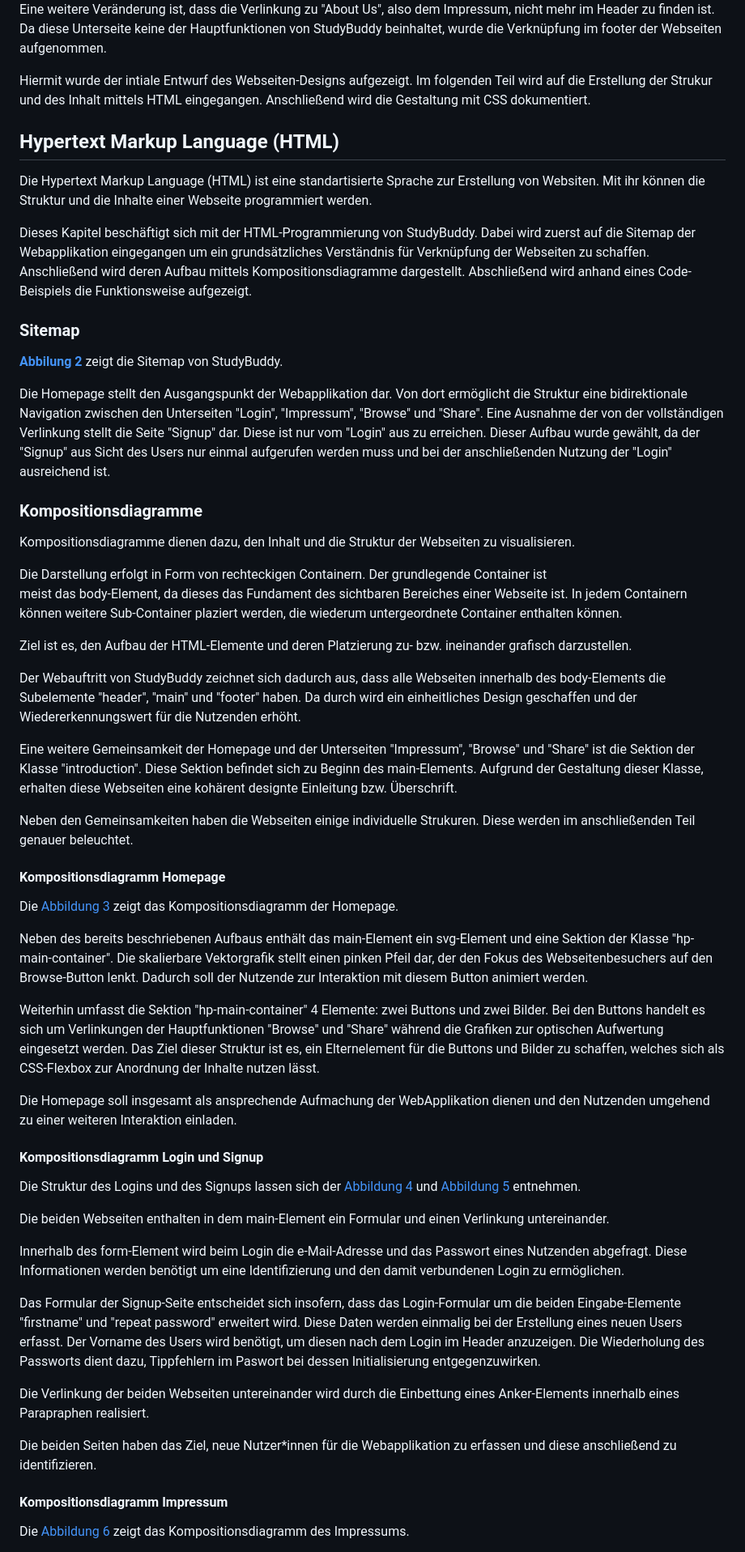
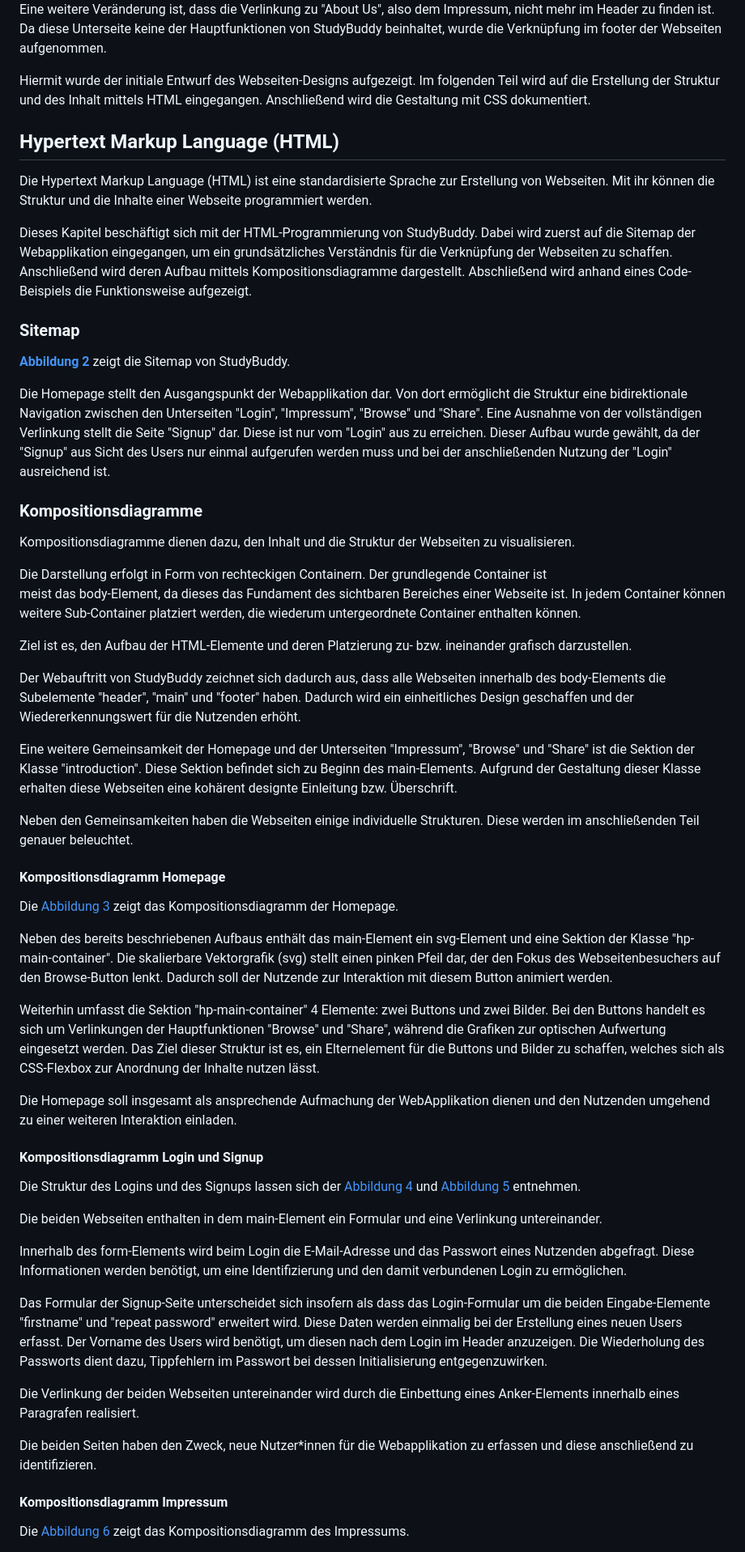
Before and after one commit to LukasFlorian/StudyBuddy, a Markdown page: documentation/chiara.md, the part around the change printed below. Shown: that part at 81% size. GitHub-like rendering.

Commit message:
Tippfehler

```diff
--- a/documentation/chiara.md
+++ b/documentation/chiara.md
@@ -68,29 +68,32 @@ Eine weitere Veränderung ist, dass die Verlinkung zu "About Us", also dem Impre
 im Header zu finden ist. Da diese Unterseite keine der Hauptfunktionen von StudyBuddy
 beinhaltet, wurde die Verknüpfung im footer der Webseiten aufgenommen.
 
-Hiermit wurde der intiale Entwurf des Webseiten-Designs aufgezeigt.
-Im folgenden Teil wird auf die Erstellung der Strukur und des Inhalt mittels HTML
+Hiermit wurde der initiale Entwurf des Webseiten-Designs aufgezeigt.
+Im folgenden Teil wird auf die Erstellung der Struktur und des Inhalt mittels HTML
 eingegangen. Anschließend wird die Gestaltung mit CSS dokumentiert.
 
 
 ## Hypertext Markup Language (HTML)
 
-Die Hypertext Markup Language (HTML) ist eine standartisierte Sprache zur
-Erstellung von Websiten. Mit ihr können die Struktur und die Inhalte einer
+Die Hypertext Markup Language (HTML) ist eine standardisierte Sprache zur
+Erstellung von Webseiten. Mit ihr können die Struktur und die Inhalte einer
 Webseite programmiert werden.
 
 Dieses Kapitel beschäftigt sich mit der HTML-Programmierung von StudyBuddy.
-Dabei wird zuerst auf die Sitemap der Webapplikation eingegangen um ein
-grundsätzliches Verständnis für Verknüpfung der Webseiten zu schaffen. Anschließend wird
+Dabei wird zuerst auf die Sitemap der Webapplikation eingegangen, um ein
+grundsätzliches Verständnis für die Verknüpfung der Webseiten zu schaffen. Anschließend wird
 deren Aufbau mittels Kompositionsdiagramme dargestellt.
 Abschließend wird anhand eines Code-Beispiels die Funktionsweise aufgezeigt.
 
 ### Sitemap
 
-[**Abbilung 2**](#abb-2-sitemap) zeigt die Sitemap von StudyBuddy.
+[**Abbildung 2**](#abb-2-sitemap) zeigt die Sitemap von StudyBuddy.
 
 Die Homepage stellt den Ausgangspunkt der Webapplikation dar. Von dort ermöglicht die Struktur eine bidirektionale Navigation zwischen den Unterseiten "Login", "Impressum", "Browse" und "Share".
-Eine Ausnahme der von der vollständigen Verlinkung stellt die Seite "Signup" dar. Diese ist nur vom "Login" aus zu erreichen. Dieser Aufbau wurde gewählt, da der "Signup" aus Sicht des Users nur einmal aufgerufen werden muss und bei der anschließenden Nutzung der "Login" ausreichend ist.
+Eine Ausnahme von der vollständigen Verlinkung stellt die Seite "Signup" dar.
+Diese ist nur vom "Login" aus zu erreichen. Dieser Aufbau wurde gewählt, da der
+"Signup" aus Sicht des Users nur einmal aufgerufen werden muss und bei der anschließenden
+Nutzung der "Login" ausreichend ist.
 
 ### Kompositionsdiagramme
 
@@ -98,17 +101,22 @@ Kompositionsdiagramme dienen dazu, den Inhalt und die Struktur der Webseiten zu
 
 Die Darstellung erfolgt in Form von rechteckigen Containern. Der grundlegende Container ist
 meist das body-Element, da dieses das Fundament des sichtbaren Bereiches einer Webseite ist.
-In jedem Containern können weitere Sub-Container plaziert werden, die wiederum untergeordnete
+In jedem Container können weitere Sub-Container platziert werden, die wiederum untergeordnete
 Container enthalten können.
 
 Ziel ist es, den Aufbau der HTML-Elemente und deren Platzierung zu- bzw. ineinander grafisch darzustellen.
 
-Der Webauftritt von StudyBuddy zeichnet sich dadurch aus, dass alle Webseiten innerhalb des body-Elements die Subelemente "header", "main" und "footer" haben. Da durch wird ein einheitliches Design geschaffen und der Wiedererkennungswert für die Nutzenden erhöht.
+Der Webauftritt von StudyBuddy zeichnet sich dadurch aus, dass alle Webseiten innerhalb des
+body-Elements die Subelemente "header", "main" und "footer" haben. Dadurch wird ein einheitliches
+Design geschaffen und der Wiedererkennungswert für die Nutzenden erhöht.
 
-Eine weitere Gemeinsamkeit der Homepage und der Unterseiten "Impressum", "Browse" und "Share"   ist die Sektion der Klasse "introduction". Diese Sektion befindet sich zu Beginn des main-Elements. Aufgrund der Gestaltung dieser Klasse, erhalten diese Webseiten eine kohärent
+Eine weitere Gemeinsamkeit der Homepage und der Unterseiten "Impressum", "Browse" und "Share"
+ist die Sektion der Klasse "introduction". Diese Sektion befindet sich zu Beginn des main-Elements.
+Aufgrund der Gestaltung dieser Klasse erhalten diese Webseiten eine kohärent
 designte Einleitung bzw. Überschrift.
 
-Neben den Gemeinsamkeiten haben die Webseiten einige individuelle Strukuren. Diese werden im anschließenden Teil genauer beleuchtet.
+Neben den Gemeinsamkeiten haben die Webseiten einige individuelle Strukturen.
+Diese werden im anschließenden Teil genauer beleuchtet.
 
 
 
@@ -117,10 +125,13 @@ Neben den Gemeinsamkeiten haben die Webseiten einige individuelle Strukuren. Die
 Die [Abbildung 3](#abb-3-kompositionsdiagramm-homepage) zeigt das Kompositionsdiagramm der Homepage.
 
 Neben des bereits beschriebenen Aufbaus enthält das main-Element ein svg-Element und eine Sektion der Klasse "hp-main-container".
-Die skalierbare Vektorgrafik stellt einen pinken Pfeil dar, der den Fokus des Webseitenbesuchers auf den Browse-Button lenkt. Dadurch soll der Nutzende zur Interaktion mit diesem Button animiert werden.
+Die skalierbare Vektorgrafik (svg) stellt einen pinken Pfeil dar,
+der den Fokus des Webseitenbesuchers auf den Browse-Button lenkt.
+Dadurch soll der Nutzende zur Interaktion mit diesem Button animiert werden.
 
 Weiterhin umfasst die Sektion "hp-main-container" 4 Elemente: zwei Buttons und zwei Bilder.
-Bei den Buttons handelt es sich um Verlinkungen der Hauptfunktionen "Browse" und "Share" während die Grafiken zur optischen Aufwertung eingesetzt werden.
+Bei den Buttons handelt es sich um Verlinkungen der Hauptfunktionen "Browse" und "Share",
+während die Grafiken zur optischen Aufwertung eingesetzt werden.
 Das Ziel dieser Struktur ist es, ein Elternelement für die Buttons und Bilder zu schaffen, welches sich als CSS-Flexbox zur Anordnung der Inhalte nutzen lässt.
 
 Die Homepage soll insgesamt als ansprechende Aufmachung der WebApplikation dienen und den Nutzenden umgehend zu einer weiteren Interaktion einladen.
@@ -130,19 +141,20 @@ Die Homepage soll insgesamt als ansprechende Aufmachung der WebApplikation diene
 
 Die Struktur des Logins und des Signups lassen sich der [Abbildung 4](#abb-4-kompositionsdiagramm-login) und [Abbildung 5](#abb-5-kompositionsdiagramm-signup) entnehmen.
 
-Die beiden Webseiten enthalten in dem main-Element ein Formular und einen Verlinkung untereinander.
+Die beiden Webseiten enthalten in dem main-Element ein Formular und eine Verlinkung untereinander.
 
-Innerhalb des form-Element wird beim Login die e-Mail-Adresse und das Passwort eines Nutzenden abgefragt. Diese Informationen
-werden benötigt um eine Identifizierung und den damit verbundenen
+Innerhalb des form-Elements wird beim Login die E-Mail-Adresse und das Passwort eines Nutzenden abgefragt. Diese Informationen
+werden benötigt, um eine Identifizierung und den damit verbundenen
 Login zu ermöglichen.
 
-Das Formular der Signup-Seite entscheidet sich insofern, dass das Login-Formular um die beiden Eingabe-Elemente "firstname" und "repeat password" erweitert wird.
+Das Formular der Signup-Seite unterscheidet sich insofern als dass das Login-Formular um die beiden Eingabe-Elemente "firstname" und "repeat password" erweitert wird.
 Diese Daten werden einmalig bei der Erstellung eines neuen Users erfasst.
-Der Vorname des Users wird benötigt, um diesen nach dem Login im Header anzuzeigen. Die Wiederholung des Passworts dient dazu, Tippfehlern im Paswort bei dessen Initialisierung entgegenzuwirken.
+Der Vorname des Users wird benötigt, um diesen nach dem Login im Header anzuzeigen. Die Wiederholung des Passworts dient dazu, Tippfehlern im
+Passwort bei dessen Initialisierung entgegenzuwirken.
 
-Die Verlinkung der beiden Webseiten untereinander wird durch die Einbettung eines Anker-Elements innerhalb eines Parapraphen realisiert.
+Die Verlinkung der beiden Webseiten untereinander wird durch die Einbettung eines Anker-Elements innerhalb eines Paragrafen realisiert.
 
-Die beiden Seiten haben das Ziel, neue Nutzer*innen für die Webapplikation zu erfassen und diese anschließend zu identifizieren.
+Die beiden Seiten haben den Zweck, neue Nutzer*innen für die Webapplikation zu erfassen und diese anschließend zu identifizieren.
 
 #### Kompositionsdiagramm Impressum
 
```
Also changed, not shown: other parts of documentation/chiara.md (+100 -73 lines).
